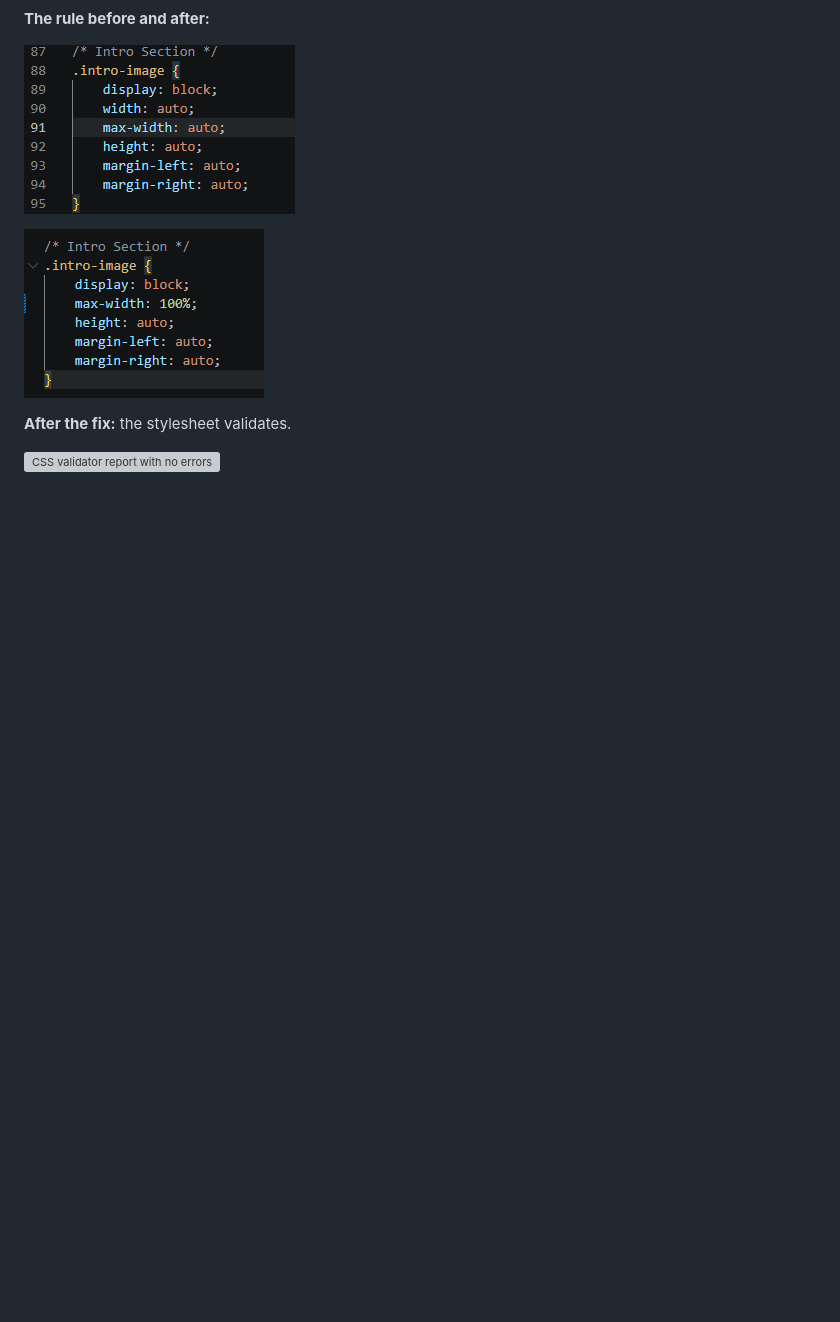
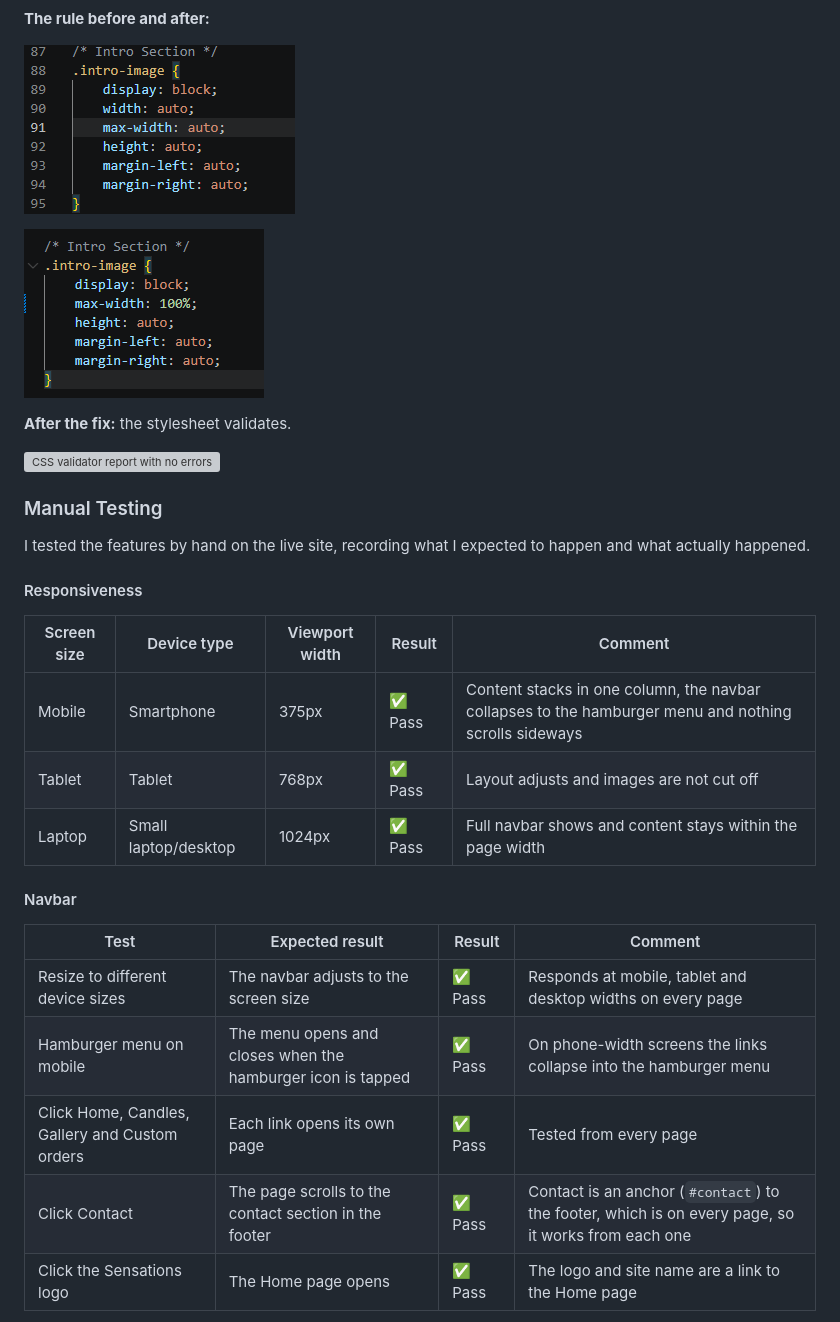
Before and after one commit to Imp38/sensations, a Markdown page: README.md, the part around one of its changes. Drawn GitHub-style; folded sections open; blank space fills up the shorter version; grey boxes are pictures that could not be loaded.

```diff
--- a/README.md
+++ b/README.md
@@ -331,3 +332,26 @@ The validator shows five warnings. They are expected: it cannot check the Google
 ![CSS validator report with no errors](assets/screenshots/validator-css.png)
 
 </details>
+
+### Manual Testing
+
+I tested the features by hand on the live site, recording what I expected to happen and what actually happened.
+
+#### Responsiveness
+
+| Screen size | Device type | Viewport width | Result | Comment |
+|---|---|---|---|---|
+| Mobile | Smartphone | 375px | ✅ Pass | Content stacks in one column, the navbar collapses to the hamburger menu and nothing scrolls sideways |
+| Tablet | Tablet | 768px | ✅ Pass | Layout adjusts and images are not cut off |
+| Laptop | Small laptop/desktop | 1024px | ✅ Pass | Full navbar shows and content stays within the page width |
+
+#### Navbar
+
+| Test | Expected result | Result | Comment |
+|---|---|---|---|
+| Resize to different device sizes | The navbar adjusts to the screen size | ✅ Pass | Responds at mobile, tablet and desktop widths on every page |
+| Hamburger menu on mobile | The menu opens and closes when the hamburger icon is tapped | ✅ Pass | On phone-width screens the links collapse into the hamburger menu |
+| Click Home, Candles, Gallery and Custom orders | Each link opens its own page | ✅ Pass | Tested from every page |
+| Click Contact | The page scrolls to the contact section in the footer | ✅ Pass | Contact is an anchor (`#contact`) to the footer, which is on every page, so it works from each one |
+| Click the Sensations logo | The Home page opens | ✅ Pass | The logo and site name are a link to the Home page |
+
```
Also changed, not shown: other parts of README.md (+29 -0 lines), assets/screenshots/footer-social-links-code.png (added), assets/screenshots/footer-social-links-hover.png (added), assets/screenshots/footer-social-links-new-tab.png (added).
